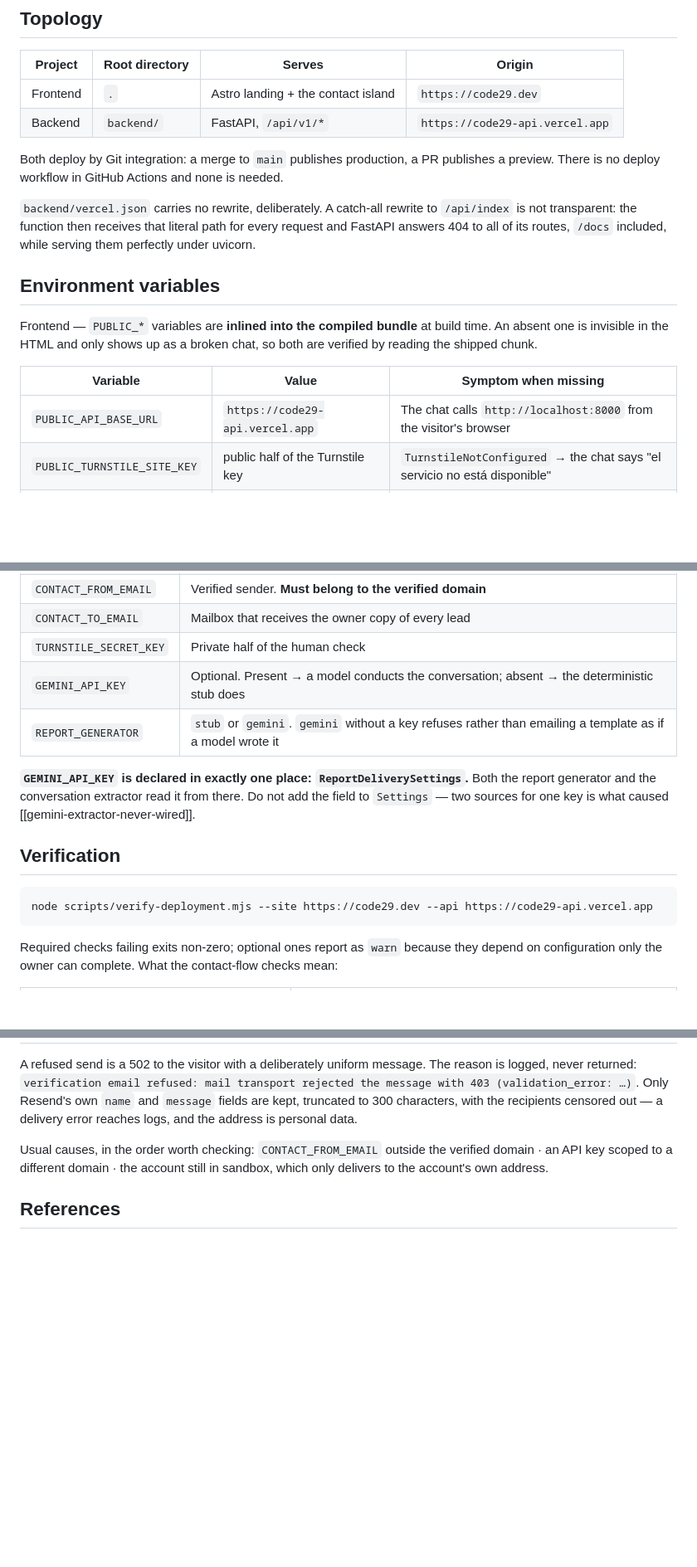
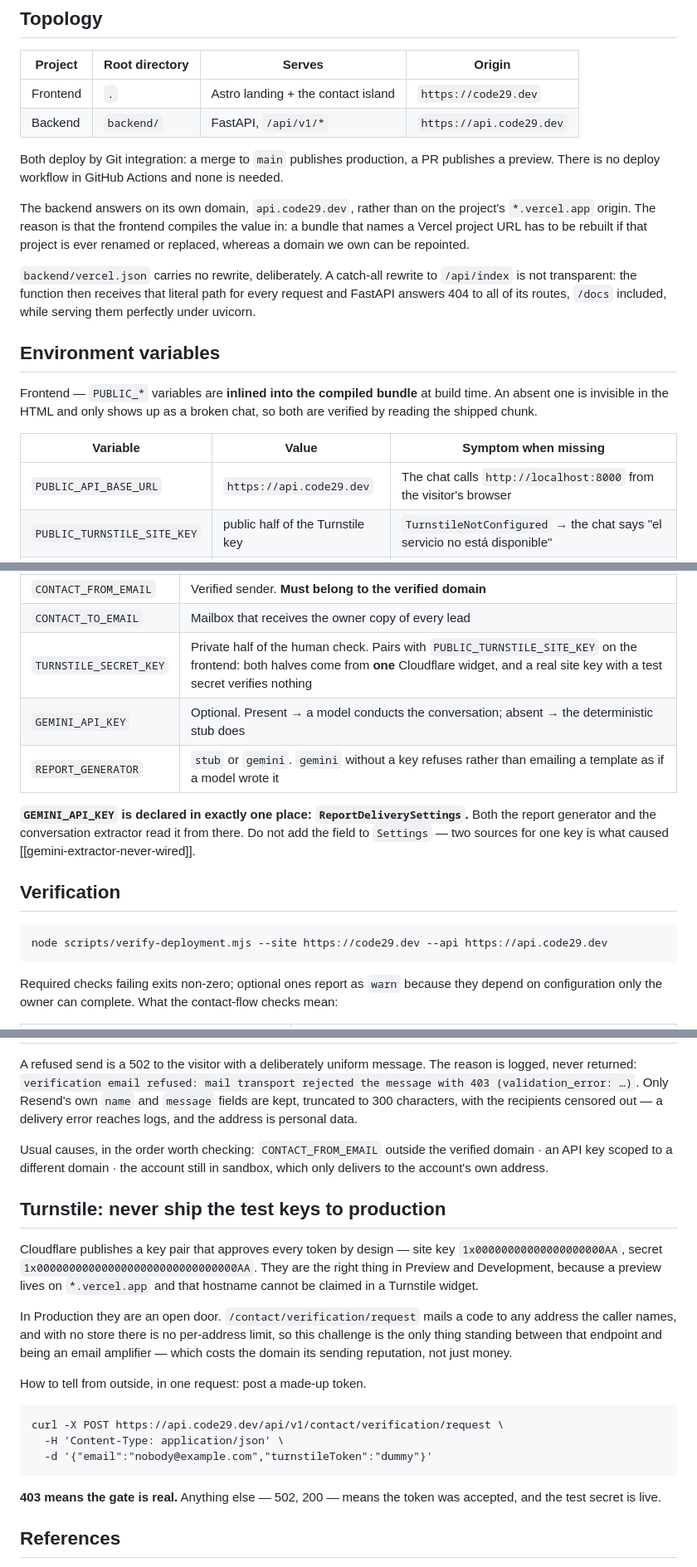
Before and after one commit to MiguelLink2Lux/Code29, a Markdown page: docs/protocols/deployment.md, 3 parts joined by grey strips. Shown at 83% size. GitHub-like rendering; blank space fills up the shorter version.

Commit message:
docs: the backend answers on api.code29.dev, and test keys are not production keys
The protocol was written naming the project's vercel.app origin, and the
frontend now compiles api.code29.dev in. A domain we own can be repointed;
a bundle naming a Vercel project cannot, without a rebuild.

Adds the Turnstile section the protocol was missing. Production is running
Cloudflare's test pair right now, which approves every token by design and
leaves the mail endpoint open — the one-request check that tells you so is
recorded here, and the fix is tracked as COD-49.

Co-Authored-By: Claude Opus 5 <noreply@anthropic.com>
Claude-Session: https://claude.ai/code/session_017rvkWKzBfEXrJwo6C355fv

```diff
--- a/docs/protocols/deployment.md
+++ b/docs/protocols/deployment.md
@@ -20,10 +20,15 @@ After every production deploy, and before declaring any contact-flow work done.
 | Project | Root directory | Serves | Origin |
 |---|---|---|---|
 | Frontend | `.` | Astro landing + the contact island | `https://code29.dev` |
-| Backend | `backend/` | FastAPI, `/api/v1/*` | `https://code29-api.vercel.app` |
+| Backend | `backend/` | FastAPI, `/api/v1/*` | `https://api.code29.dev` |
 
 Both deploy by Git integration: a merge to `main` publishes production, a PR publishes a
 preview. There is no deploy workflow in GitHub Actions and none is needed.
+
+The backend answers on its own domain, `api.code29.dev`, rather than on the project's
+`*.vercel.app` origin. The reason is that the frontend compiles the value in: a bundle that
+names a Vercel project URL has to be rebuilt if that project is ever renamed or replaced,
+whereas a domain we own can be repointed.
 
 `backend/vercel.json` carries no rewrite, deliberately. A catch-all rewrite to `/api/index`
 is not transparent: the function then receives that literal path for every request and
@@ -38,7 +43,7 @@ by reading the shipped chunk.
 
 | Variable | Value | Symptom when missing |
 |---|---|---|
-| `PUBLIC_API_BASE_URL` | `https://code29-api.vercel.app` | The chat calls `http://localhost:8000` from the visitor's browser |
+| `PUBLIC_API_BASE_URL` | `https://api.code29.dev` | The chat calls `http://localhost:8000` from the visitor's browser |
 | `PUBLIC_TURNSTILE_SITE_KEY` | public half of the Turnstile key | `TurnstileNotConfigured` → the chat says "el servicio no está disponible" |
 | `PUBLIC_SITE_URL` | `https://code29.dev` | Canonical URLs and `og:image` fall back to the default origin |
 
@@ -51,7 +56,7 @@ design rather than half-working.
 | `RESEND_API_KEY` | Sends the verification code and the report |
 | `CONTACT_FROM_EMAIL` | Verified sender. **Must belong to the verified domain** |
 | `CONTACT_TO_EMAIL` | Mailbox that receives the owner copy of every lead |
-| `TURNSTILE_SECRET_KEY` | Private half of the human check |
+| `TURNSTILE_SECRET_KEY` | Private half of the human check. Pairs with `PUBLIC_TURNSTILE_SITE_KEY` on the frontend: both halves come from **one** Cloudflare widget, and a real site key with a test secret verifies nothing |
 | `GEMINI_API_KEY` | Optional. Present → a model conducts the conversation; absent → the deterministic stub does |
 | `REPORT_GENERATOR` | `stub` or `gemini`. `gemini` without a key refuses rather than emailing a template as if a model wrote it |
 
@@ -62,7 +67,7 @@ report generator and the conversation extractor read it from there. Do not add t
 
 ## Verification
 
-    node scripts/verify-deployment.mjs --site https://code29.dev --api https://code29-api.vercel.app
+    node scripts/verify-deployment.mjs --site https://code29.dev --api https://api.code29.dev
 
 Required checks failing exits non-zero; optional ones report as `warn` because they depend on
 configuration only the owner can complete. What the contact-flow checks mean:
@@ -87,6 +92,27 @@ Usual causes, in the order worth checking: `CONTACT_FROM_EMAIL` outside the veri
 an API key scoped to a different domain · the account still in sandbox, which only delivers
 to the account's own address.
 
+## Turnstile: never ship the test keys to production
+
+Cloudflare publishes a key pair that approves every token by design — site key
+`1x00000000000000000000AA`, secret `1x0000000000000000000000000000000AA`. They are the right
+thing in Preview and Development, because a preview lives on `*.vercel.app` and that hostname
+cannot be claimed in a Turnstile widget.
+
+In Production they are an open door. `/contact/verification/request` mails a code to any address
+the caller names, and with no store there is no per-address limit, so this challenge is the only
+thing standing between that endpoint and being an email amplifier — which costs the domain its
+sending reputation, not just money.
+
+How to tell from outside, in one request: post a made-up token.
+
+    curl -X POST https://api.code29.dev/api/v1/contact/verification/request \
+      -H 'Content-Type: application/json' \
+      -d '{"email":"nobody@example.com","turnstileToken":"dummy"}'
+
+**403 means the gate is real.** Anything else — 502, 200 — means the token was accepted, and the
+test secret is live.
+
 ## References
 
 - [[Protocols]] — parent hub
```
